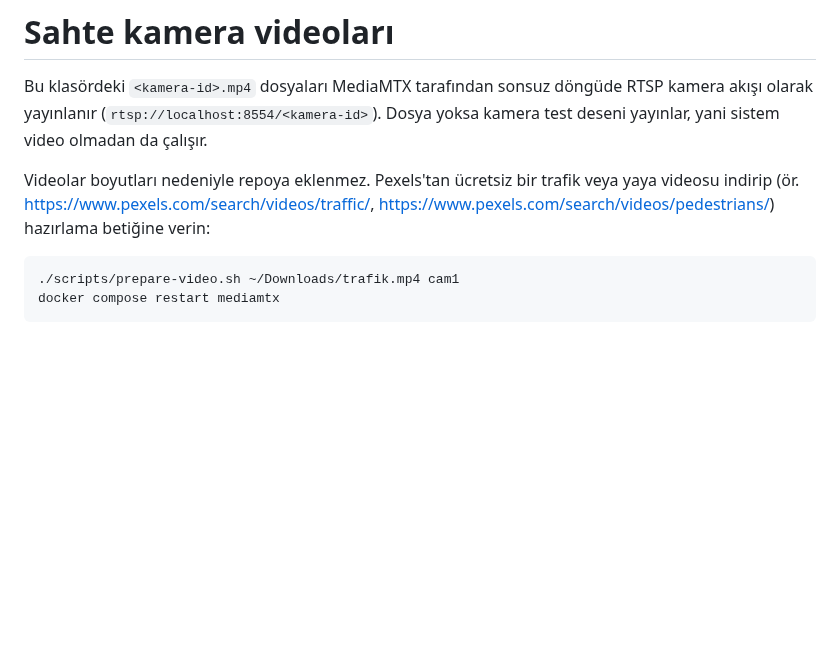
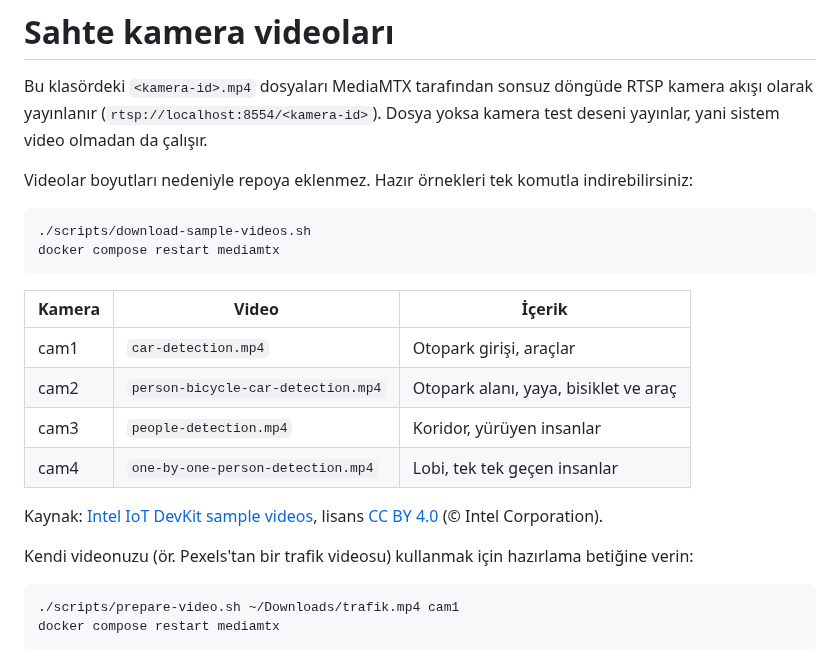
Before and after one commit to mustafagulturk/gozcu-vms, a Markdown page: samples/videos/README.md, the part around the change. Rendered like a GitHub page; blank space fills up the shorter version.

Commit message:
Sahte kameralar için örnek güvenlik kamerası videoları
- scripts/download-sample-videos.sh: Intel IoT DevKit örnek videolarını (CC BY 4.0) indirip cam1..cam4 için hazırlar
- Kamera adları videoların içeriğine göre güncellendi (otopark girişi, otopark alanı, koridor, lobi)
- Ekran görüntüleri gerçek görüntülerle yenilendi

````diff
--- a/samples/videos/README.md
+++ b/samples/videos/README.md
@@ -4,9 +4,24 @@ Bu klasördeki `<kamera-id>.mp4` dosyaları MediaMTX tarafından sonsuz döngüd
 yayınlanır (`rtsp://localhost:8554/<kamera-id>`). Dosya yoksa kamera test deseni yayınlar, yani sistem
 video olmadan da çalışır.
 
-Videolar boyutları nedeniyle repoya eklenmez. Pexels'tan ücretsiz bir trafik veya yaya videosu indirip
-(ör. <https://www.pexels.com/search/videos/traffic/>, <https://www.pexels.com/search/videos/pedestrians/>)
-hazırlama betiğine verin:
+Videolar boyutları nedeniyle repoya eklenmez. Hazır örnekleri tek komutla indirebilirsiniz:
+
+```bash
+./scripts/download-sample-videos.sh
+docker compose restart mediamtx
+```
+
+| Kamera | Video | İçerik |
+|---|---|---|
+| cam1 | `car-detection.mp4` | Otopark girişi, araçlar |
+| cam2 | `person-bicycle-car-detection.mp4` | Otopark alanı, yaya, bisiklet ve araç |
+| cam3 | `people-detection.mp4` | Koridor, yürüyen insanlar |
+| cam4 | `one-by-one-person-detection.mp4` | Lobi, tek tek geçen insanlar |
+
+Kaynak: [Intel IoT DevKit sample videos](https://github.com/intel-iot-devkit/sample-videos), lisans
+[CC BY 4.0](https://creativecommons.org/licenses/by/4.0/) (© Intel Corporation).
+
+Kendi videonuzu (ör. Pexels'tan bir trafik videosu) kullanmak için hazırlama betiğine verin:
 
 ```bash
 ./scripts/prepare-video.sh ~/Downloads/trafik.mp4 cam1
````
Also changed, not shown: README.md (+5 -4 lines), docs/images/asama2-coklu-kamera.png, docs/images/asama2-geri-oynatma.png, 4 other files.
